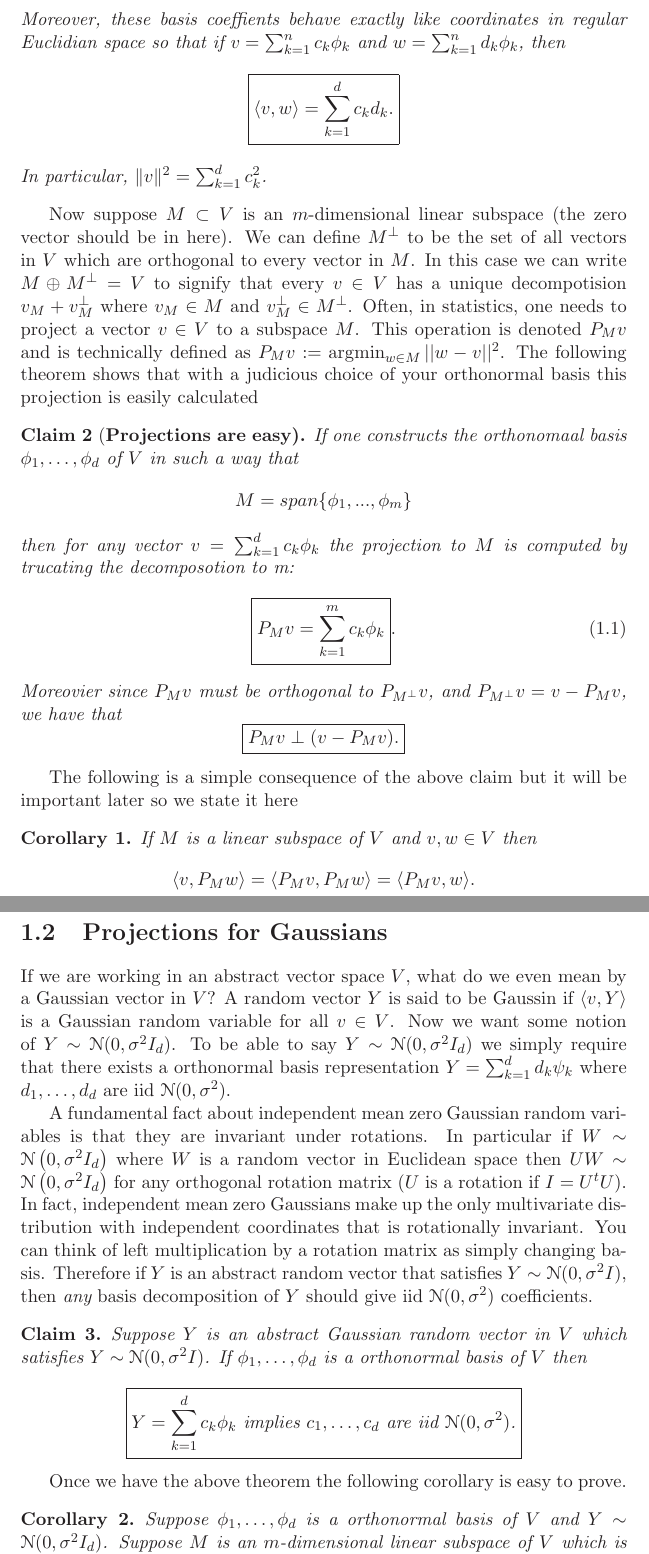
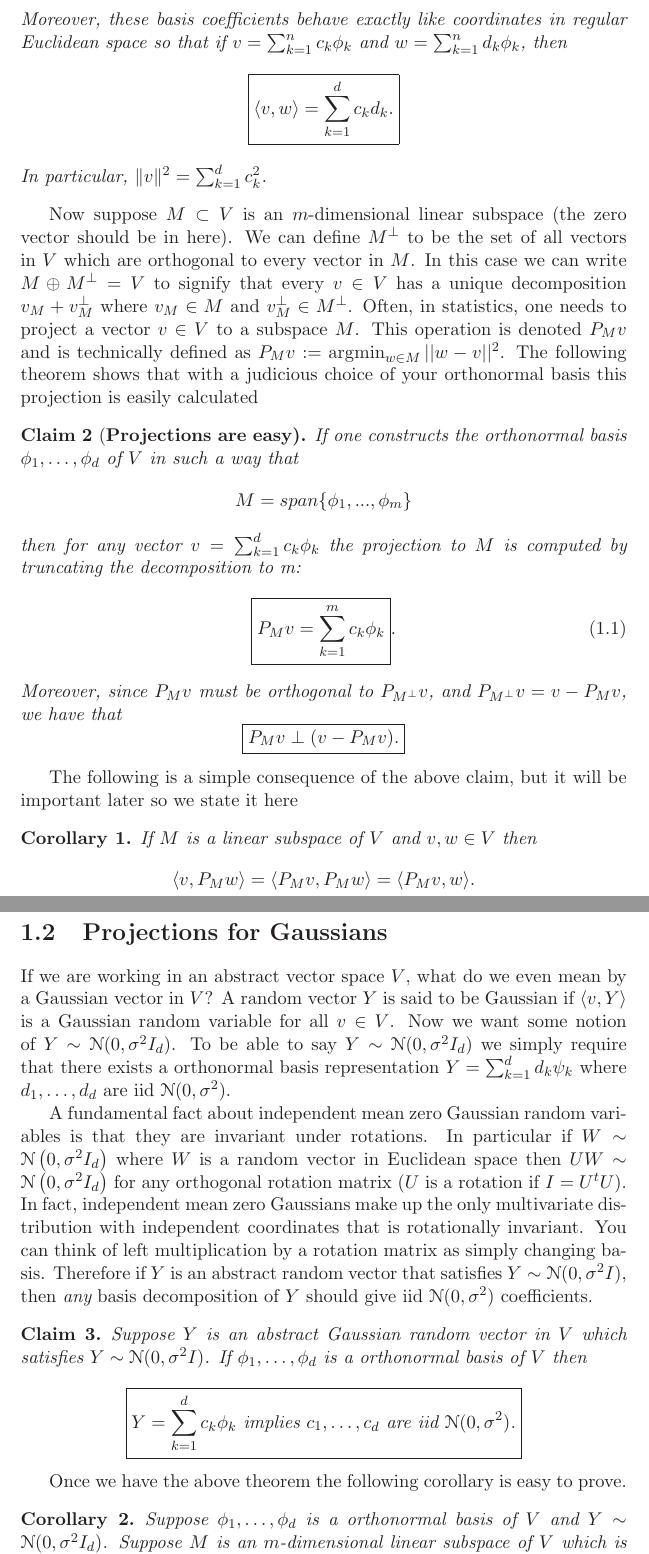
Before and after one commit to christopheraden/STA290W14, a LaTeX document (STA290W14_Document.tex): two parts of pages 4 and 5 of 5, joined at a grey line, cut so that both start at the same text. Compiled offline with LaTeX, dvips and Ghostscript.

Commit message:
Minor changes

```diff
--- a/STA290W14_Document.tex
+++ b/STA290W14_Document.tex
@@ -81,7 +81,7 @@ The idea is that $V$ will denote something like points in space. In physics, poi
 
 \begin{claim}[{\bf Coefficients are coordinates}] Let $\phi_1,\ldots, \phi_d$ be an orthonormal basis for $V$. Then any $v\in V$ has a unique representation
 \[\boxed{ v = \sum_{k=1}^d c_k \phi_k,\,\,\text{where $c_k = \langle v, \phi_k\rangle$}.} \]
- Moreover, these basis coeffients behave exactly like coordinates in regular Euclidian space so that if $v = \sum_{k=1}^n c_k \phi_k$ and $w = \sum_{k=1}^n d_k \phi_k$, then
+ Moreover, these basis coefficients behave exactly like coordinates in regular Euclidean space so that if $v = \sum_{k=1}^n c_k \phi_k$ and $w = \sum_{k=1}^n d_k \phi_k$, then
 \[
 \boxed{\langle v,w\rangle = \sum_{k=1}^d c_kd_k.}
 \]
@@ -90,24 +90,24 @@ In particular,  $\| v \|^2 = \sum_{k=1}^d c_k^2$.
 
 
 
-Now suppose  $M\subset V$ is an $m$-dimensional linear subspace (the zero vector should be in here). We can define $M^{\perp}$ to be the set of all vectors in $V$ which are orthogonal to  every vector in $M$. In this case we can write $M \oplus M^{\perp} = V$ to signify that every $v\in V$ has a unique decompotision $v_M + v_M^\perp$ where $v_M\in M$ and $v_M^\perp \in M^\perp$. Often, in statistics, one needs to project a vector $v\in V$ to a subspace $M$. This operation is denoted $P_M v$ and is technically defined as $P_Mv := \argmin_{w \in M} ||w-v||^2 $. The following theorem shows that with a judicious choice of your orthonormal basis this projection is easily calculated
+Now suppose  $M\subset V$ is an $m$-dimensional linear subspace (the zero vector should be in here). We can define $M^{\perp}$ to be the set of all vectors in $V$ which are orthogonal to  every vector in $M$. In this case we can write $M \oplus M^{\perp} = V$ to signify that every $v\in V$ has a unique decomposition $v_M + v_M^\perp$ where $v_M\in M$ and $v_M^\perp \in M^\perp$. Often, in statistics, one needs to project a vector $v\in V$ to a subspace $M$. This operation is denoted $P_M v$ and is technically defined as $P_Mv := \argmin_{w \in M} ||w-v||^2 $. The following theorem shows that with a judicious choice of your orthonormal basis this projection is easily calculated
 
-\begin{claim}[{\bf Projections are easy}] If one constructs the orthonomaal basis $\phi_1,\ldots, \phi_d$ of $V$ in such a way that
+\begin{claim}[{\bf Projections are easy}] If one constructs the orthonormal basis $\phi_1,\ldots, \phi_d$ of $V$ in such a way that
 \begin{align*}
 	M &= span\{\phi_1,...,\phi_m\} \label{span}
 \end{align*}
-then for any vector $v=\sum_{k=1}^d c_k \phi_k$ the projection to $M$ is computed by trucating the decomposotion to m:
+then for any vector $v=\sum_{k=1}^d c_k \phi_k$ the projection to $M$ is computed by truncating the decomposition to m:
 \begin{align}
 \boxed{P_Mv = \sum\limits_{k=1}^m c_k\phi_k }.
 \end{align}
-Moreovier since $P_Mv$ must be orthogonal to  $P_{M^{\perp}}v$, and $P_{M^{\perp}}v = v - P_Mv$, we have that
+Moreover, since $P_Mv$ must be orthogonal to  $P_{M^{\perp}}v$, and $P_{M^{\perp}}v = v - P_Mv$, we have that
 \[\boxed{P_Mv \perp (v - P_Mv).}\]
 
 \end{claim}
 
 
 
-The following is a simple consequence of the above claim but it will be important later so we state it here
+The following is a simple consequence of the above claim, but it will be important later so we state it here
 \begin{corollary}
 If $M$ is a linear subspace of $V$ and $v,w \in V$ then
 \[\langle v, P_M w\rangle = \langle P_M v, P_M w\rangle = \langle P_M v,  w\rangle. \]
@@ -169,7 +169,7 @@ If $M$ is a linear subspace of $V$ and $v,w \in V$ then
 \section{Projections for Gaussians}
 
 
-If we are working in an abstract vector space $V$, what do we even mean by a Gaussian vector in $V$? A random vector $Y$ is said to be Gaussin if $\langle v,Y\rangle$ is a Gaussian random variable for all $v\in V$. Now we want some notion of $Y\sim \mathcal N(0,\sigma^2 I_d)$. To be able to say $Y\sim \mathcal N(0,\sigma^2 I_d)$ we simply require that there exists a orthonormal basis representation $Y= \sum_{k=1}^d d_k \psi_k$ where $d_1,\ldots, d_d$ are iid $\mathcal N(0,\sigma^2)$.
+If we are working in an abstract vector space $V$, what do we even mean by a Gaussian vector in $V$? A random vector $Y$ is said to be Gaussian if $\langle v,Y\rangle$ is a Gaussian random variable for all $v\in V$. Now we want some notion of $Y\sim \mathcal N(0,\sigma^2 I_d)$. To be able to say $Y\sim \mathcal N(0,\sigma^2 I_d)$ we simply require that there exists a orthonormal basis representation $Y= \sum_{k=1}^d d_k \psi_k$ where $d_1,\ldots, d_d$ are iid $\mathcal N(0,\sigma^2)$.
 
 A fundamental fact about independent mean zero Gaussian random variables is that they are invariant under rotations. In particular if $W \sim \mathcal N\left(0, \sigma^2 I_d\right)$ where $W$ is a random vector in Euclidean space then $UW \sim \mathcal N\left(0, \sigma^2I_d\right)$ for any orthogonal rotation matrix ($U$ is a rotation if  $I = U^{t}U$). In fact, independent mean zero Gaussians make up the only multivariate distribution with independent coordinates that is rotationally invariant.
 You can think of left multiplication by a rotation matrix as simply changing basis. Therefore if  $Y$ is an abstract random vector that satisfies $Y\sim \mathcal N(0,\sigma^2 I)$, then {\em any} basis decomposition of $Y$ should give iid $\mathcal N(0,\sigma^2)$ coefficients.
@@ -185,7 +185,7 @@ Suppose $Y$ is an abstract Gaussian random vector in $V$ which satisfies $Y\sim
 Once we have the above theorem the following corollary is easy to prove.
 
 \begin{corollary}
-Suppose $\phi_1,\ldots, \phi_d$ is a orthonormal basis of $V$ and $Y\sim \mathcal N(0,\sigma^2 I_d)$. Suppose $M$ is an $m$-dimensional linear subspace of $V$ which is spanned by $\phi_1,\ldots, \phi_m$. If $Y = \sum_{k=1}^d c_k \phi_k$ then the following three statement are true:
+Suppose $\phi_1,\ldots, \phi_d$ is a orthonormal basis of $V$ and $Y\sim \mathcal N(0,\sigma^2 I_d)$. Suppose $M$ is an $m$-dimensional linear subspace of $V$ which is spanned by $\phi_1,\ldots, \phi_m$. If $Y = \sum_{k=1}^d c_k \phi_k$ then the following three statements are true:
 \begin{enumerate}[(i)]
 \item $||P_MY||^2 = c_1^2+\cdots c_m^2 \sim \sigma^2 \chi^2_m$;
 \item $P_MY$ is independent of  $Y-P_MY$;
```
Also changed, not shown: README.md, STA290W14_Document.pdf, STA290W14_Document.tex (2 more changed lines), 3 other files.
